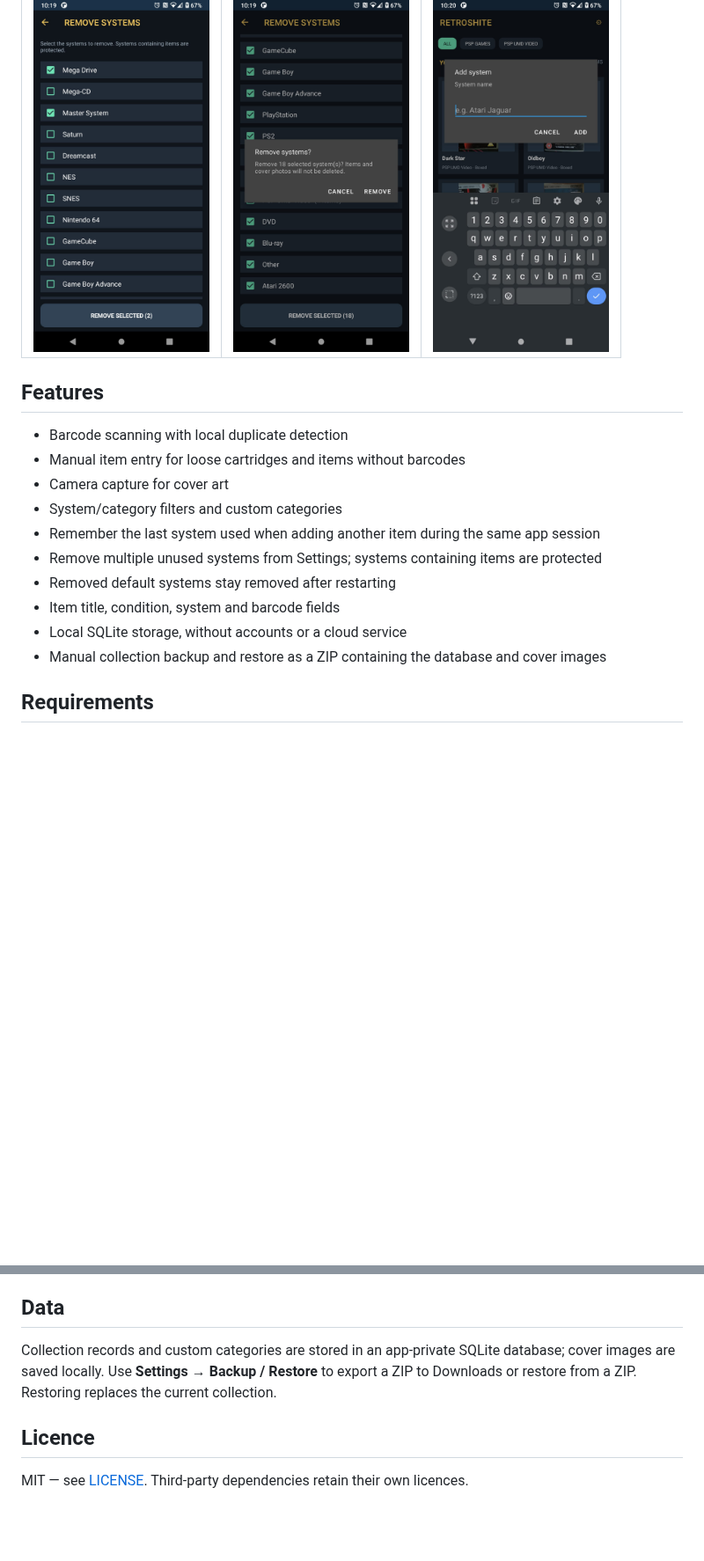
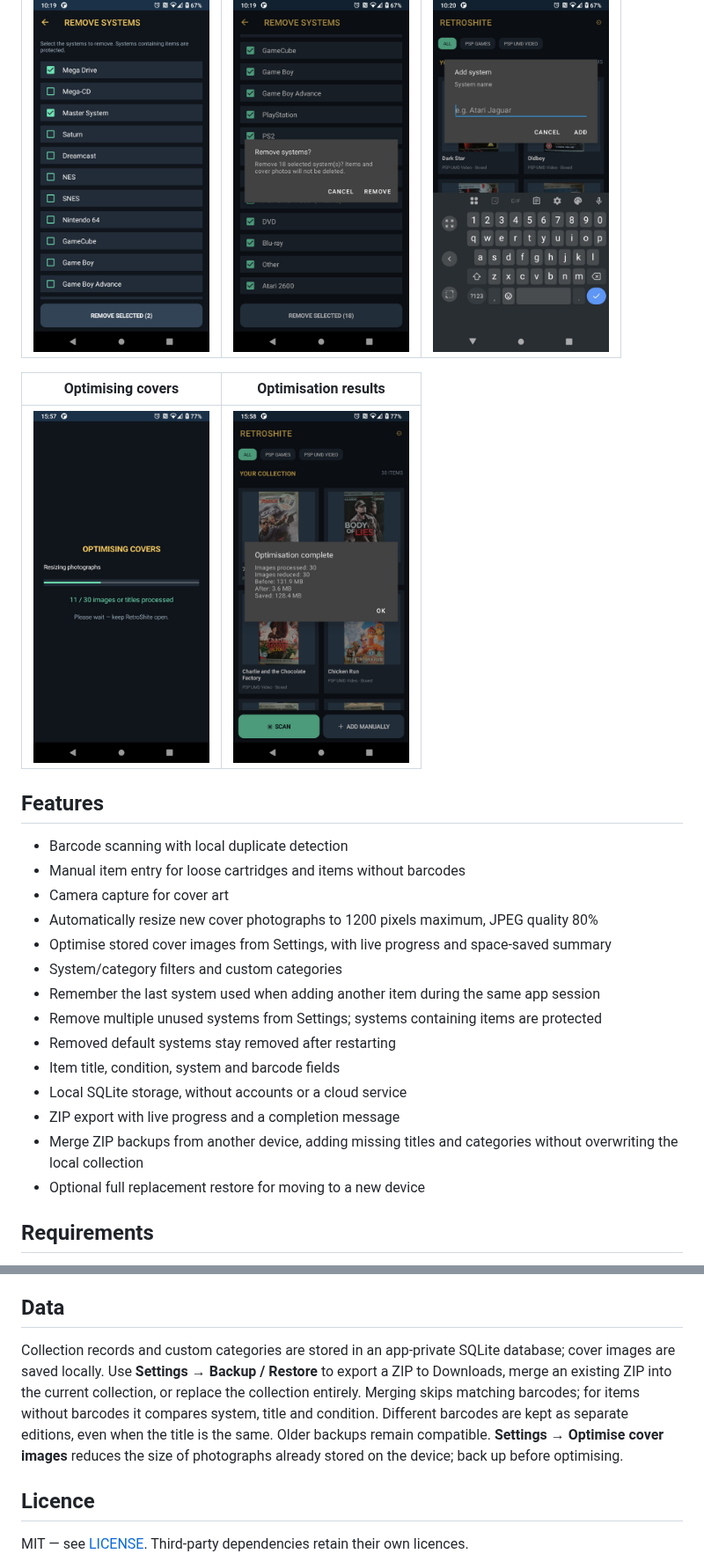
Before and after one commit to fistmaster2k4/RetroShite-Android-Collection-Database, a Markdown page: README.md, 2 parts joined by grey strips. Shown at 88% size. Rendered like a GitHub page; pictures changed too: screenshots/optimisation-complete.jpg (added), screenshots/optimising-covers.jpg (added); blank space fills up the shorter version.

Commit message:
Release RetroShite v0.1.4 with cover optimisation and additive backups

```diff
--- a/README.md
+++ b/README.md
@@ -14,18 +14,26 @@ RetroShite is an offline Android app for cataloguing physical games, movies and
 |:--:|:--:|:--:|
 | <img src="screenshots/remove-systems.jpg" width="200" alt="Select systems to remove"> | <img src="screenshots/remove-confirmation.jpg" width="200" alt="Confirm removal"> | <img src="screenshots/add-system.jpg" width="200" alt="Add custom system"> |
 
+| Optimising covers | Optimisation results |
+|:--:|:--:|
+| <img src="screenshots/optimising-covers.jpg" width="200" alt="Live cover optimisation progress"> | <img src="screenshots/optimisation-complete.jpg" width="200" alt="Cover optimisation space savings"> |
+
 ## Features
 
 - Barcode scanning with local duplicate detection
 - Manual item entry for loose cartridges and items without barcodes
 - Camera capture for cover art
+- Automatically resize new cover photographs to 1200 pixels maximum, JPEG quality 80%
+- Optimise stored cover images from Settings, with live progress and space-saved summary
 - System/category filters and custom categories
 - Remember the last system used when adding another item during the same app session
 - Remove multiple unused systems from Settings; systems containing items are protected
 - Removed default systems stay removed after restarting
 - Item title, condition, system and barcode fields
 - Local SQLite storage, without accounts or a cloud service
-- Manual collection backup and restore as a ZIP containing the database and cover images
+- ZIP export with live progress and a completion message
+- Merge ZIP backups from another device, adding missing titles and categories without overwriting the local collection
+- Optional full replacement restore for moving to a new device
 
 ## Requirements
 
@@ -47,7 +55,7 @@ For distribution, build and sign an Android APK using your own signing configura
 
 ## Data
 
-Collection records and custom categories are stored in an app-private SQLite database; cover images are saved locally. Use **Settings → Backup / Restore** to export a ZIP to Downloads or restore from a ZIP. Restoring replaces the current collection.
+Collection records and custom categories are stored in an app-private SQLite database; cover images are saved locally. Use **Settings → Backup / Restore** to export a ZIP to Downloads, merge an existing ZIP into the current collection, or replace the collection entirely. Merging skips matching barcodes; for items without barcodes it compares system, title and condition. Different barcodes are kept as separate editions, even when the title is the same. Older backups remain compatible. **Settings → Optimise cover images** reduces the size of photographs already stored on the device; back up before optimising.
 
 ## Licence
 
```
Also changed, not shown: 6 other files.
